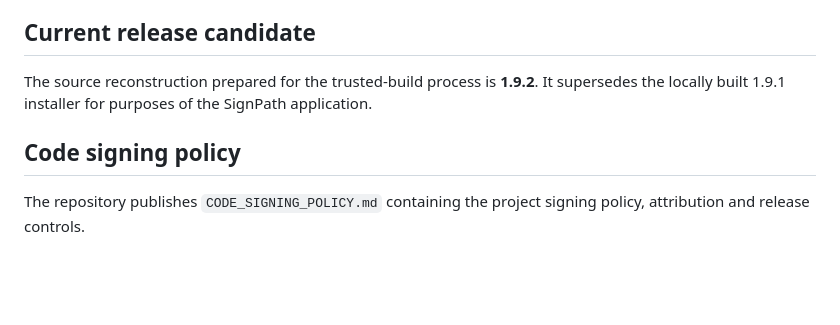
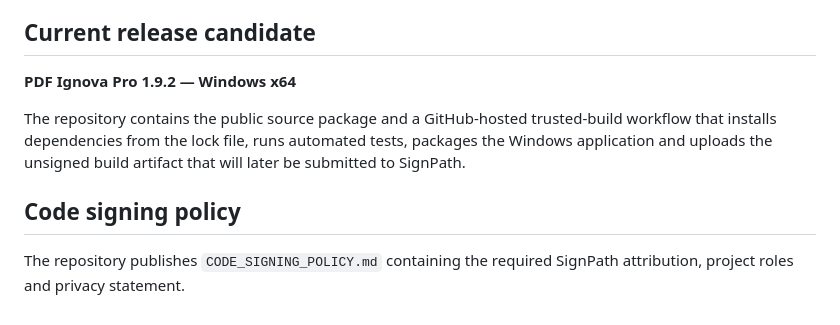
Before and after one commit to jirivas/pdf-ignova-pro, a Markdown page: docs/SIGNPATH_APPLICATION.md, the part around one of its changes. Rendered like a GitHub page; blank space fills up the shorter version.

```diff
--- a/docs/SIGNPATH_APPLICATION.md
+++ b/docs/SIGNPATH_APPLICATION.md
@@ -61,8 +65,10 @@ Third-party components retain their respective Open Source licenses and must be
 
 ## Current release candidate
 
-The source reconstruction prepared for the trusted-build process is **1.9.2**. It supersedes the locally built 1.9.1 installer for purposes of the SignPath application.
+**PDF Ignova Pro 1.9.2 — Windows x64**
+
+The repository contains the public source package and a GitHub-hosted trusted-build workflow that installs dependencies from the lock file, runs automated tests, packages the Windows application and uploads the unsigned build artifact that will later be submitted to SignPath.
 
 ## Code signing policy
 
-The repository publishes `CODE_SIGNING_POLICY.md` containing the project signing policy, attribution and release controls.
+The repository publishes `CODE_SIGNING_POLICY.md` containing the required SignPath attribution, project roles and privacy statement.
```
Also changed, not shown: other parts of docs/SIGNPATH_APPLICATION.md (+21 -17 lines).
